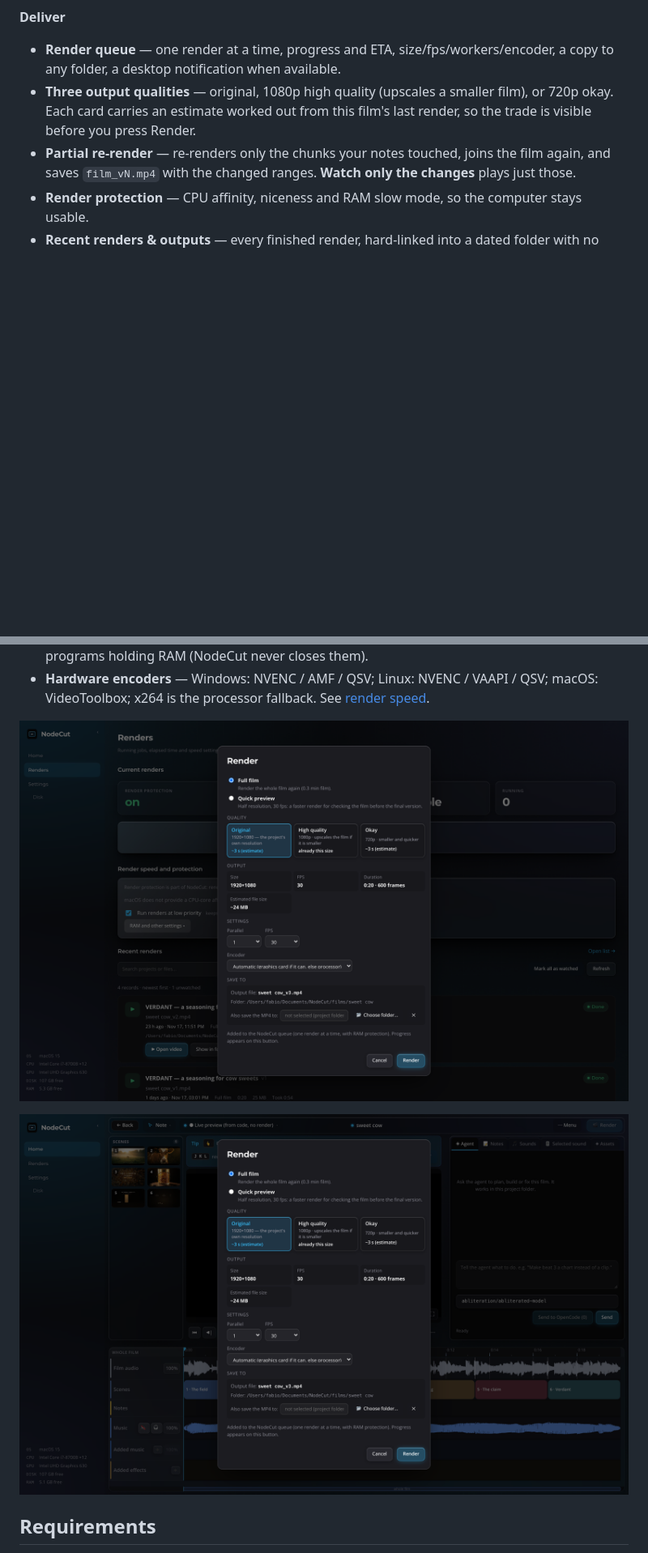
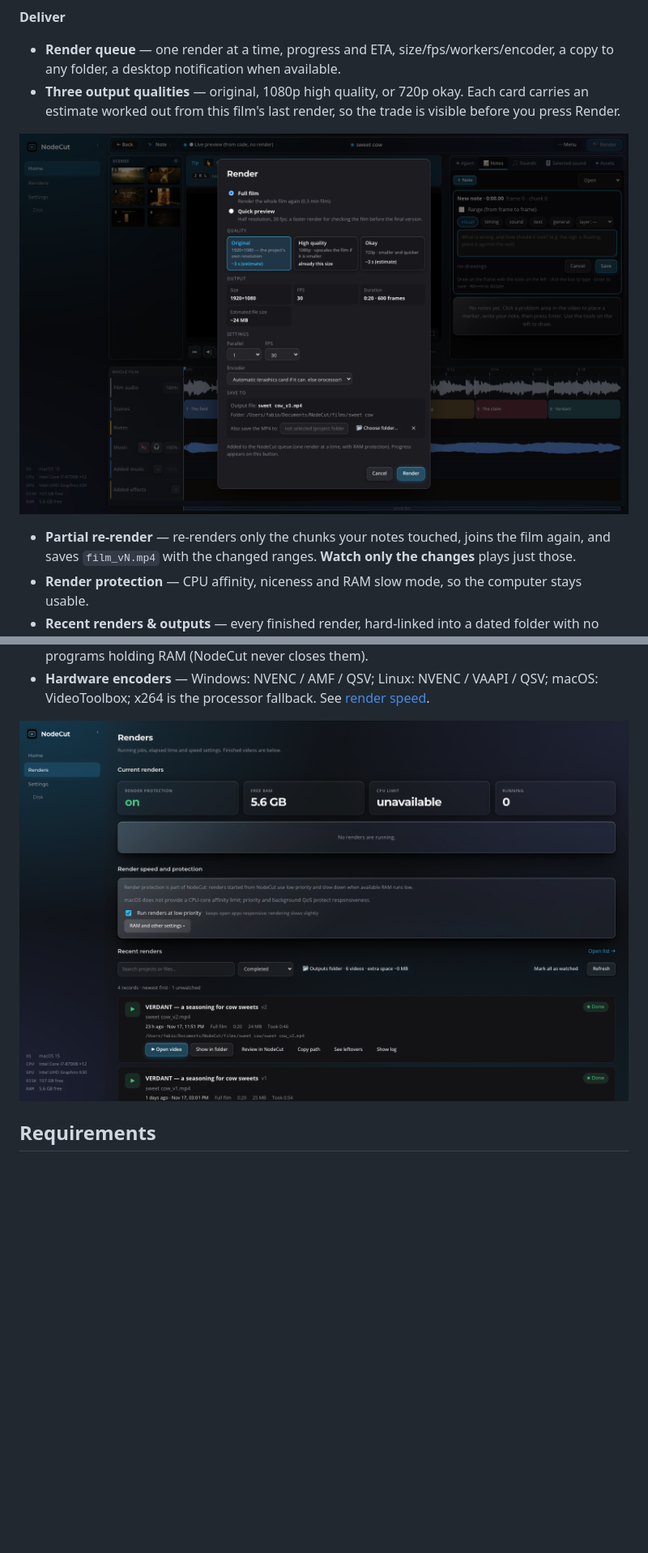
Before and after one commit to iamfabz/nodecut, a Markdown page: README.md, 2 parts joined by grey strips. Shown at 81% size. Drawn GitHub-style; pictures changed too: docs/screenshots/render-quality.png, docs/screenshots/renders.png; blank space fills up the shorter version.

Commit message:
README: no repeated screenshots, and a notes shot that shows the review loop
You were right that the render screens repeated. The cause was a capture
bug, not a copy-paste: the screenshot run opened the Render dialog and pressed
Escape to close it, but the dialog survived, so the shot meant to show the
Renders page was actually the same dialog over the Renders page. The README
then showed that dialog twice in a row, once labelled "Renders".

recaptured every page shot with a helper that removes any open dialog before
it takes a picture, so a modal can no longer leak into a page screenshot.

The images are now seven, no file used twice, and each shows something
different:

  social card     the brand
  tools dropdown  the review page and its tools
  notes           the Notes tab with the composer open   (new)
  assets          stills and clips with thumbnails
  quality         the Render dialog and its three estimates
  projects        the project list
  renders         the Renders page itself, with no dialog over it

The quality shot also moved up beside the feature that describes it, instead
of sitting next to the Renders page where the two looked like a repeat.

387 tests, 385 pass, 1 skipped, 1 pre-existing upstream failure.

```diff
--- a/README.md
+++ b/README.md
@@ -85,8 +88,11 @@ that one guarantee.
 **Deliver**
 - **Render queue** — one render at a time, progress and ETA, size/fps/workers/encoder, a copy to any folder, a desktop
   notification when available.
-- **Three output qualities** — original, 1080p high quality (upscales a smaller film), or 720p okay. Each card carries an
-  estimate worked out from this film's last render, so the trade is visible before you press Render.
+- **Three output qualities** — original, 1080p high quality, or 720p okay. Each card carries an estimate worked out from
+  this film's last render, so the trade is visible before you press Render.
+
+![Three output qualities, each with its estimated time](docs/screenshots/render-quality.png)
+
 - **Partial re-render** — re-renders only the chunks your notes touched, joins the film again, and saves `film_vN.mp4`
   with the changed ranges. **Watch only the changes** plays just those.
 - **Render protection** — CPU affinity, niceness and RAM slow mode, so the computer stays usable.
@@ -153,8 +159,6 @@ Built into the Node server, with no compiled helper:
   processor fallback. See [render speed](docs/RENDER-SPEED.md).
 
 ![Renders](docs/screenshots/renders.png)
-
-![Render quality and its estimate](docs/screenshots/render-quality.png)
 
 ## Requirements
 All platforms need Node.js 22+, ffmpeg on PATH, a native Chrome/Chromium/Edge browser for headless rendering, and Claude
```
Also changed, not shown: other parts of README.md (+3 -0 lines), docs/screenshots/notes.png (added), 1 other file.
